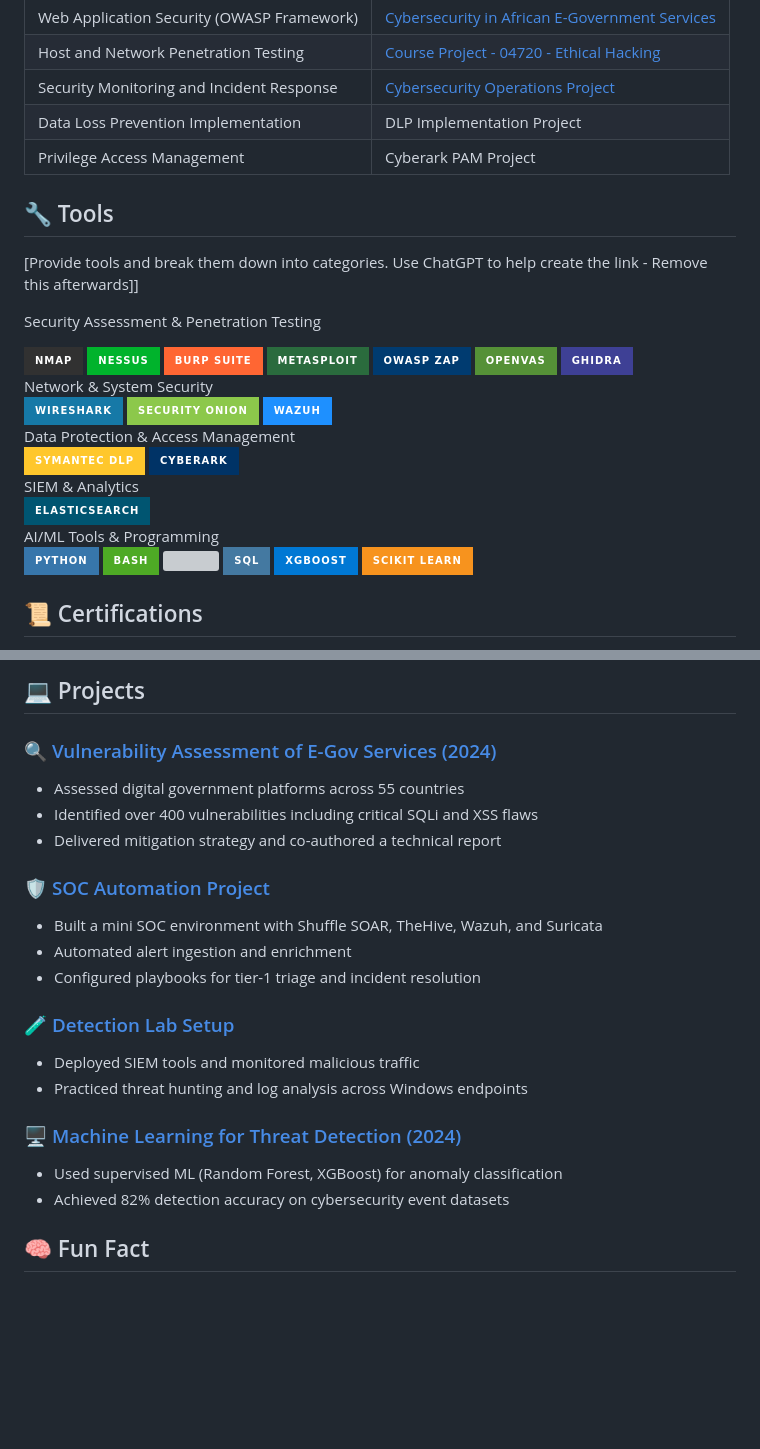
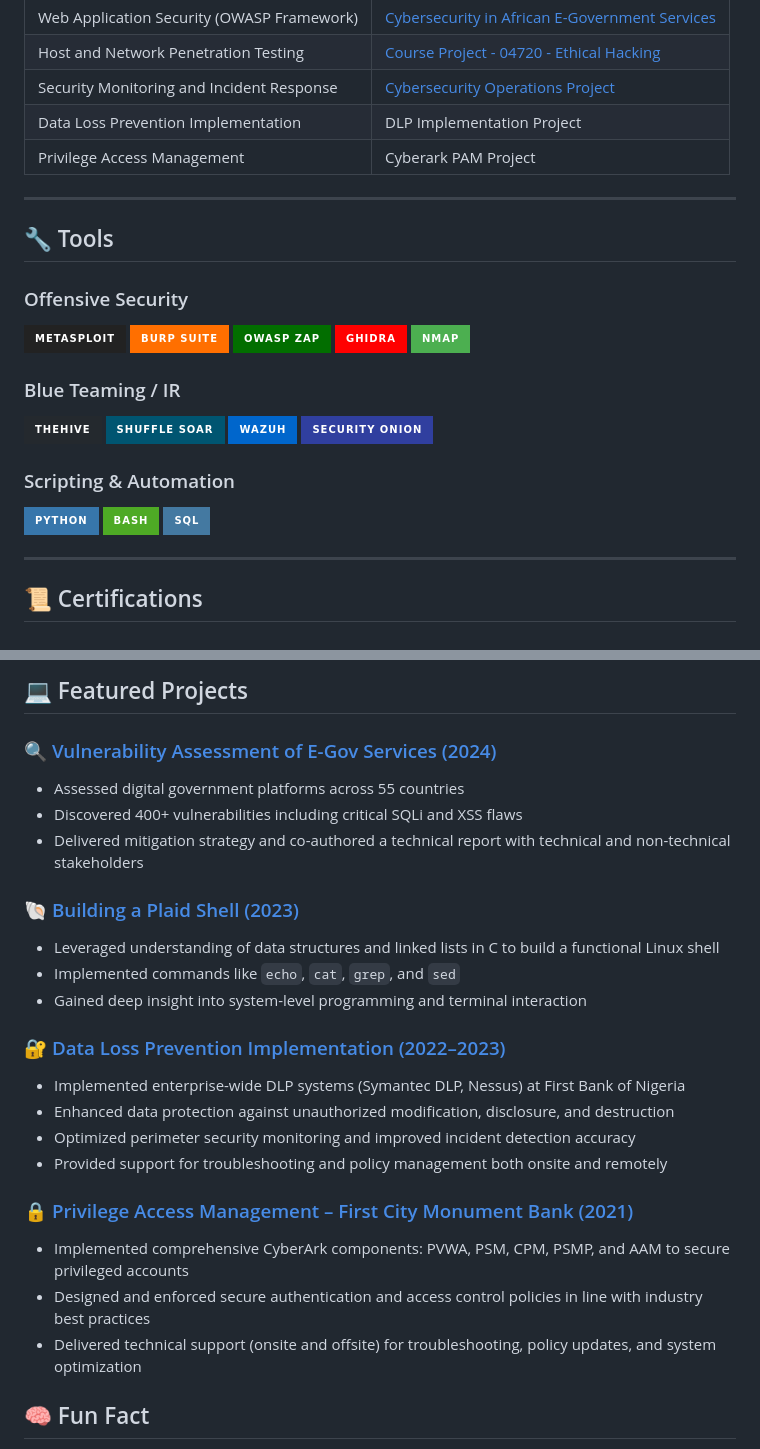
Before and after one commit to EmmyTegs05/EmmyTegs05, a Markdown page: README.md, 2 parts joined by grey strips. Rendered like a GitHub page; badges without logos; blank space fills up the shorter version; grey boxes are pictures that could not be loaded.

```diff
--- a/README.md
+++ b/README.md
@@ -25,44 +25,35 @@ Growing up, I witnessed technology's transformative power and its vulnerabilitie
 | Data Loss Prevention Implementation      | DLP Implementation Project|
 | Privilege Access Management            | Cyberark PAM Project|
 
+---
+
 ## 🔧 Tools
-[Provide tools and break them down into categories. Use ChatGPT to help create the link - Remove this afterwards]]
 
-Security Assessment & Penetration Testing
+### Offensive Security
 <div>
-    <img src="https://img.shields.io/badge/-Nmap-313131?&style=for-the-badge&logo=Nmap&logoColor=white" />
-    <img src="https://img.shields.io/badge/-Nessus-00B32C?&style=for-the-badge&logo=Tenable&logoColor=white" />
-    <img src="https://img.shields.io/badge/-Burp_Suite-FF6633?&style=for-the-badge&logo=Burp-Suite&logoColor=white" />
-    <img src="https://img.shields.io/badge/-Metasploit-2A6B3D?&style=for-the-badge&logo=Metasploit&logoColor=white" />
-    <img src="https://img.shields.io/badge/-OWASP_ZAP-003B70?&style=for-the-badge&logo=OWASP&logoColor=white" />
-    <img src="https://img.shields.io/badge/-OpenVAS-559137?&style=for-the-badge&logo=OpenVAS&logoColor=white" />
-    <img src="https://img.shields.io/badge/-Ghidra-3E4095?&style=for-the-badge&logo=Ghidra&logoColor=white" />
-</div>
-Network & System Security
-<div>
-    <img src="https://img.shields.io/badge/-Wireshark-1679A7?&style=for-the-badge&logo=Wireshark&logoColor=white" />
-    <img src="https://img.shields.io/badge/-Security_Onion-8CC84B?&style=for-the-badge&logo=SecurityOnion&logoColor=white" />
-    <img src="https://img.shields.io/badge/-Wazuh-1E90FF?&style=for-the-badge&logo=Wazuh&logoColor=white" />
-</div>
-Data Protection & Access Management
-<div>
-    <img src="https://img.shields.io/badge/-Symantec_DLP-FFC72C?&style=for-the-badge&logo=Symantec&logoColor=black" />
-    <img src="https://img.shields.io/badge/-CyberArk-003366?&style=for-the-badge&logo=CyberArk&logoColor=white" />
-</div>
-SIEM & Analytics
-<div>
-    <img src="https://img.shields.io/badge/-Elasticsearch-005571?&style=for-the-badge&logo=Elasticsearch&logoColor=white" />
-</div>
-AI/ML Tools & Programming
-<div>
-    <img src="https://img.shields.io/badge/-Python-3776AB?&style=for-the-badge&logo=Python&logoColor=white" />
-    <img src="https://img.shields.io/badge/-Bash-4EAA25?&style=for-the-badge&logo=GNU-Bash&logoColor=white" />
-    <img src="https://img.shields.io/badge/-C%2FC%2B%2B-00599C?&style=for-the-badge&logo=C%2B%2B&logoColor=white" />
-    <img src="https://img.shields.io/badge/-SQL-4479A1?&style=for-the-badge&logo=MySQL&logoColor=white" />
-    <img src="https://img.shields.io/badge/-XGBoost-0078D4?&style=for-the-badge&logo=XGBoost&logoColor=white" />
-    <img src="https://img.shields.io/badge/-Scikit_Learn-F7931E?&style=for-the-badge&logo=scikit-learn&logoColor=white" />
+  <img src="https://img.shields.io/badge/-Metasploit-222222?&style=for-the-badge&logo=Metasploit&logoColor=white" />
+  <img src="https://img.shields.io/badge/-Burp_Suite-FF6F00?&style=for-the-badge&logo=BurpSuite&logoColor=white" />
+  <img src="https://img.shields.io/badge/-OWASP_ZAP-026E00?&style=for-the-badge&logo=OWASP&logoColor=white" />
+  <img src="https://img.shields.io/badge/-Ghidra-FF0000?&style=for-the-badge&logo=NSA&logoColor=white" />
+  <img src="https://img.shields.io/badge/-Nmap-4CAF50?&style=for-the-badge&logo=Nmap&logoColor=white" />
 </div>
 
+### Blue Teaming / IR
+<div>
+  <img src="https://img.shields.io/badge/-TheHive-24292E?&style=for-the-badge&logo=TheHive&logoColor=white" />
+  <img src="https://img.shields.io/badge/-Shuffle_SOAR-005571?&style=for-the-badge&logoColor=white" />
+  <img src="https://img.shields.io/badge/-Wazuh-0066CC?&style=for-the-badge&logoColor=white" />
+  <img src="https://img.shields.io/badge/-Security_Onion-303F9F?&style=for-the-badge&logoColor=white" />
+</div>
+
+### Scripting & Automation
+<div>
+  <img src="https://img.shields.io/badge/-Python-3776AB?&style=for-the-badge&logo=python&logoColor=white" />
+  <img src="https://img.shields.io/badge/-Bash-4EAA25?&style=for-the-badge&logo=gnubash&logoColor=white" />
+  <img src="https://img.shields.io/badge/-SQL-4479A1?&style=for-the-badge&logo=MySQL&logoColor=white" />
+</div>
+
+---
 
 ## 📜 Certifications
 [Provide certifications that you have obtained. Use ChatGPT to help create the link - Remove this afterwards]]
@@ -72,26 +67,28 @@ AI/ML Tools & Programming
 
 </div>
 
-## 💻 Projects
+## 💻 Featured Projects
 
 ### 🔍 [Vulnerability Assessment of E-Gov Services (2024)]()
 - Assessed digital government platforms across 55 countries
-- Identified over 400 vulnerabilities including critical SQLi and XSS flaws
-- Delivered mitigation strategy and co-authored a technical report
+- Discovered 400+ vulnerabilities including critical SQLi and XSS flaws
+- Delivered mitigation strategy and co-authored a technical report with technical and non-technical stakeholders
 
-### 🛡️ [SOC Automation Project](#)
-- Built a mini SOC environment with Shuffle SOAR, TheHive, Wazuh, and Suricata
-- Automated alert ingestion and enrichment
-- Configured playbooks for tier-1 triage and incident resolution
+### 🐚 [Building a Plaid Shell (2023)]()
+- Leveraged understanding of data structures and linked lists in C to build a functional Linux shell
+- Implemented commands like `echo`, `cat`, `grep`, and `sed`
+- Gained deep insight into system-level programming and terminal interaction
 
-### 🧪 [Detection Lab Setup](https://github.com/clong/DetectionLab)
-- Deployed SIEM tools and monitored malicious traffic
-- Practiced threat hunting and log analysis across Windows endpoints
+### 🔐 [Data Loss Prevention Implementation (2022–2023)]()
+- Implemented enterprise-wide DLP systems (Symantec DLP, Nessus) at First Bank of Nigeria
+- Enhanced data protection against unauthorized modification, disclosure, and destruction
+- Optimized perimeter security monitoring and improved incident detection accuracy
+- Provided support for troubleshooting and policy management both onsite and remotely
 
-### 🖥️ [Machine Learning for Threat Detection (2024)]()
-- Used supervised ML (Random Forest, XGBoost) for anomaly classification
-- Achieved 82% detection accuracy on cybersecurity event datasets
-
+### 🔒 [Privilege Access Management – First City Monument Bank (2021)]()
+- Implemented comprehensive CyberArk components: PVWA, PSM, CPM, PSMP, and AAM to secure privileged accounts
+- Designed and enforced secure authentication and access control policies in line with industry best practices
+- Delivered technical support (onsite and offsite) for troubleshooting, policy updates, and system optimization
 
 ## 🧠 Fun Fact
 I once hacked my home router (with permission!) to teach my siblings about password hygiene. Now they quiz *me* about threat modeling!
```
Also changed, not shown: other parts of README.md (+6 -2 lines).
